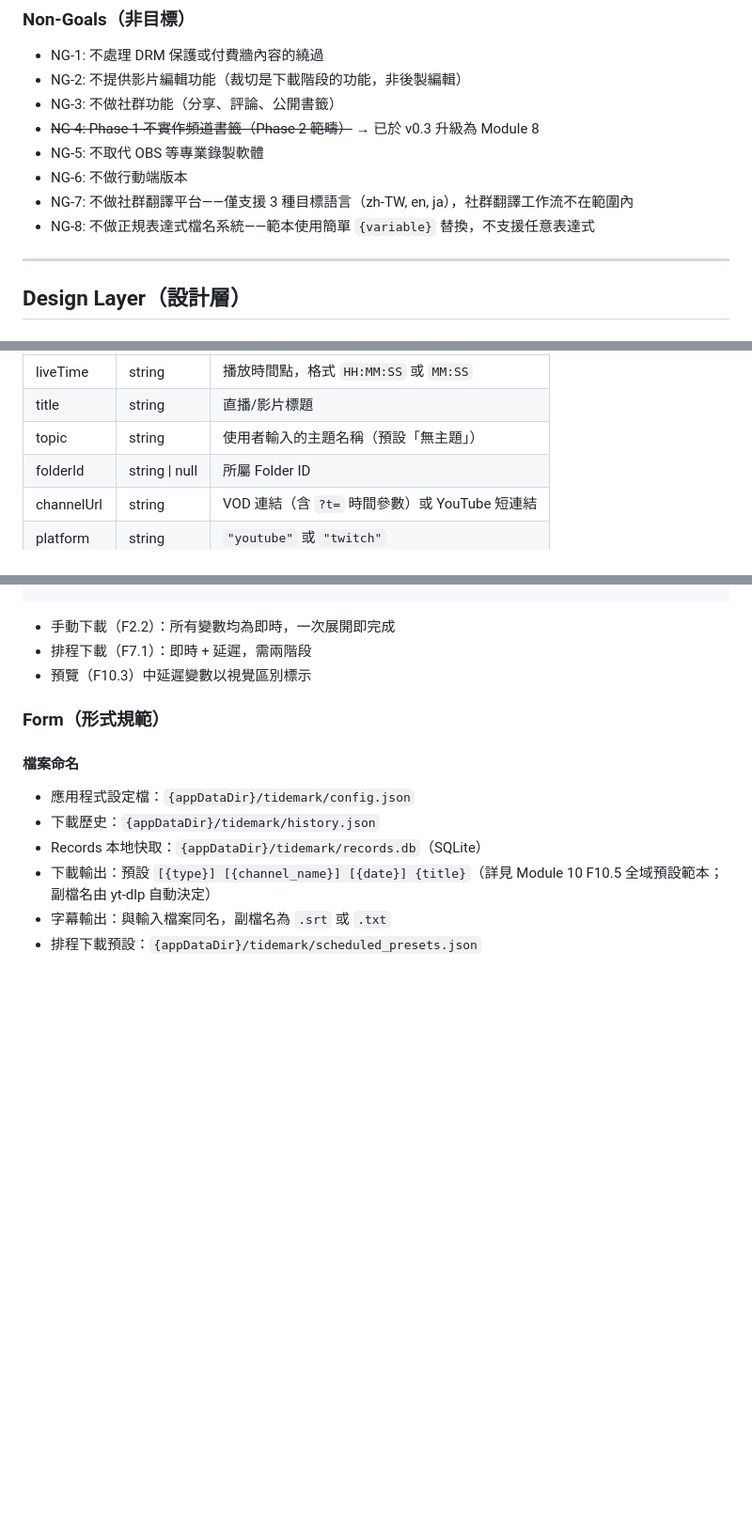
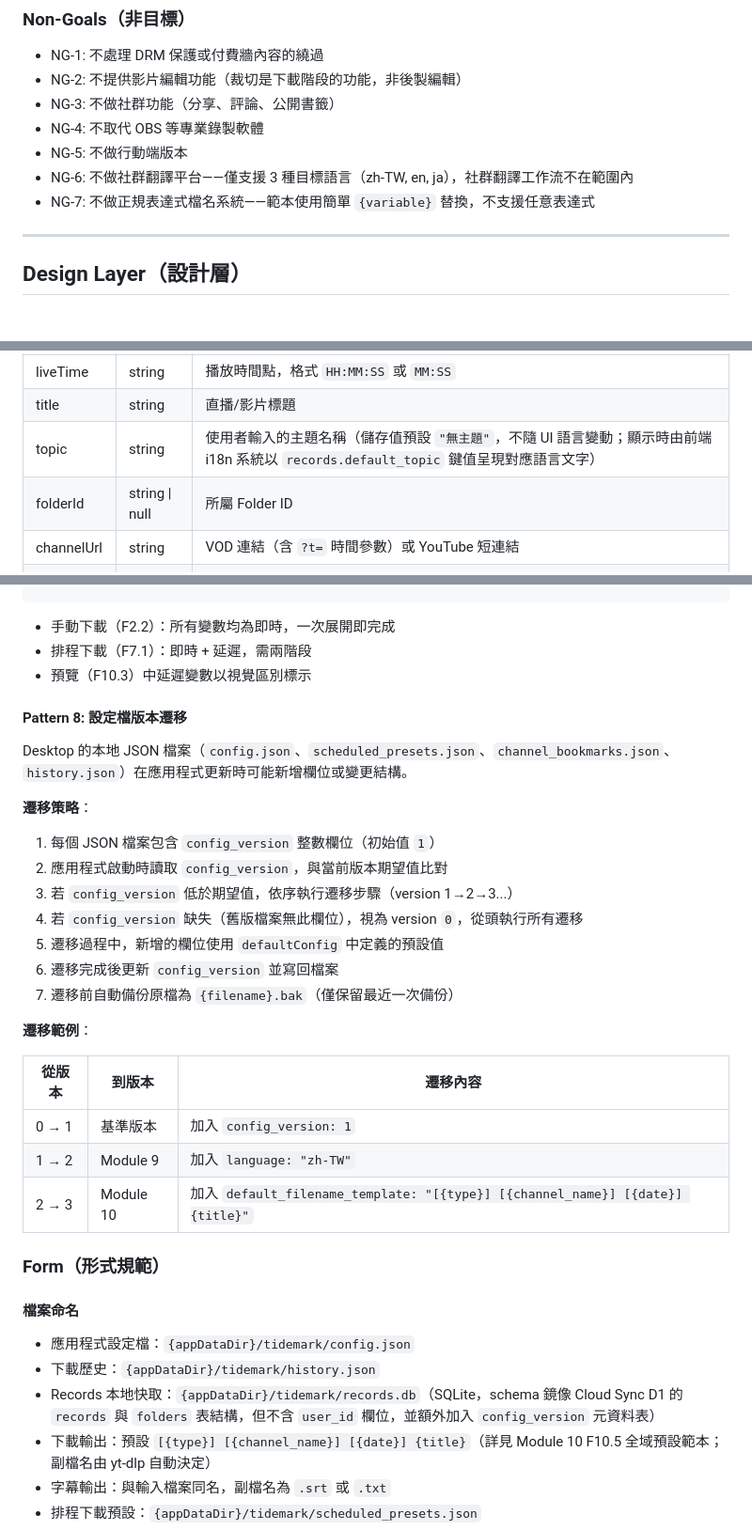
Before and after one commit to hydai/TideMark, a Markdown page: SPEC.md, 3 parts joined by grey strips. Shown at 94% size. Rendered like a GitHub page; blank space fills up the shorter version.

Commit message:
docs: fix 7 priority-2 spec quality issues (v0.6)
- P4: add Pattern 8 (config version migration) with versioned JSON
  files and sequential migration steps
- P5: clean up Phase 2 section — remove struck-through entries,
  keep only P2.4 (Video Unmuting) as remaining Phase 2 item
- P6: remove struck-through NG-4, renumber Non-Goals NG-4 through NG-7
- P7: add keyboard shortcuts convention in UI mode section
- P8: clarify Cloud Sync polling is per-client, not rate-limited
  server-side beyond Cloudflare's global limits
- P9: clarify topic default '無主題' is a stable stored value
  regardless of UI language; display localized via i18n key
- P10: specify records.db mirrors D1 schema without user_id

Co-Authored-By: Claude Opus 4.6 <noreply@anthropic.com>

```diff
--- a/SPEC.md
+++ b/SPEC.md
@@ -52,11 +53,10 @@ Tidemark 是一款統一的串流內容擷取工具，讓使用者在瀏覽器
 - NG-1: 不處理 DRM 保護或付費牆內容的繞過
 - NG-2: 不提供影片編輯功能（裁切是下載階段的功能，非後製編輯）
 - NG-3: 不做社群功能（分享、評論、公開書籤）
-- ~~NG-4: Phase 1 不實作頻道書籤（Phase 2 範疇）~~ → 已於 v0.3 升級為 Module 8
-- NG-5: 不取代 OBS 等專業錄製軟體
-- NG-6: 不做行動端版本
-- NG-7: 不做社群翻譯平台——僅支援 3 種目標語言（zh-TW, en, ja），社群翻譯工作流不在範圍內
-- NG-8: 不做正規表達式檔名系統——範本使用簡單 `{variable}` 替換，不支援任意表達式
+- NG-4: 不取代 OBS 等專業錄製軟體
+- NG-5: 不做行動端版本
+- NG-6: 不做社群翻譯平台——僅支援 3 種目標語言（zh-TW, en, ja），社群翻譯工作流不在範圍內
+- NG-7: 不做正規表達式檔名系統——範本使用簡單 `{variable}` 替換，不支援任意表達式
 
 ---
 
@@ -149,7 +149,7 @@ Tidemark 是一款統一的串流內容擷取工具，讓使用者在瀏覽器
 | timestamp | string | 記錄建立的本地時間（顯示用） |
 | liveTime | string | 播放時間點，格式 `HH:MM:SS` 或 `MM:SS` |
 | title | string | 直播/影片標題 |
-| topic | string | 使用者輸入的主題名稱（預設「無主題」） |
+| topic | string | 使用者輸入的主題名稱（儲存值預設 `"無主題"`，不隨 UI 語言變動；顯示時由前端 i18n 系統以 `records.default_topic` 鍵值呈現對應語言文字） |
 | folderId | string \| null | 所屬 Folder ID |
 | channelUrl | string | VOD 連結（含 `?t=` 時間參數）或 YouTube 短連結 |
 | platform | string | `"youtube"` 或 `"twitch"` |
@@ -1906,13 +1906,35 @@ YouTube RSS (HTTP polling)  ──is_live───>       (Desktop)
 - 排程下載（F7.1）：即時 + 延遲，需兩階段
 - 預覽（F10.3）中延遲變數以視覺區別標示
 
+#### Pattern 8: 設定檔版本遷移
+
+Desktop 的本地 JSON 檔案（`config.json`、`scheduled_presets.json`、`channel_bookmarks.json`、`history.json`）在應用程式更新時可能新增欄位或變更結構。
+
+**遷移策略**：
+
+1. 每個 JSON 檔案包含 `config_version` 整數欄位（初始值 `1`）
+2. 應用程式啟動時讀取 `config_version`，與當前版本期望值比對
+3. 若 `config_version` 低於期望值，依序執行遷移步驟（version 1→2→3...）
+4. 若 `config_version` 缺失（舊版檔案無此欄位），視為 version `0`，從頭執行所有遷移
+5. 遷移過程中，新增的欄位使用 `defaultConfig` 中定義的預設值
+6. 遷移完成後更新 `config_version` 並寫回檔案
+7. 遷移前自動備份原檔為 `{filename}.bak`（僅保留最近一次備份）
+
+**遷移範例**：
+
+| 從版本 | 到版本 | 遷移內容 |
+|--------|--------|----------|
+| 0 → 1 | 基準版本 | 加入 `config_version: 1` |
+| 1 → 2 | Module 9 | 加入 `language: "zh-TW"` |
+| 2 → 3 | Module 10 | 加入 `default_filename_template: "[{type}] [{channel_name}] [{date}] {title}"` |
+
 ### Form（形式規範）
 
 #### 檔案命名
 
 - 應用程式設定檔：`{appDataDir}/tidemark/config.json`
 - 下載歷史：`{appDataDir}/tidemark/history.json`
-- Records 本地快取：`{appDataDir}/tidemark/records.db`（SQLite）
+- Records 本地快取：`{appDataDir}/tidemark/records.db`（SQLite，schema 鏡像 Cloud Sync D1 的 `records` 與 `folders` 表結構，但不含 `user_id` 欄位，並額外加入 `config_version` 元資料表）
 - 下載輸出：預設 `[{type}] [{channel_name}] [{date}] {title}`（詳見 Module 10 F10.5 全域預設範本；副檔名由 yt-dlp 自動決定）
 - 字幕輸出：與輸入檔案同名，副檔名為 `.srt` 或 `.txt`
 - 排程下載預設：`{appDataDir}/tidemark/scheduled_presets.json`
```
Also changed, not shown: other parts of SPEC.md (+5 -23 lines).
